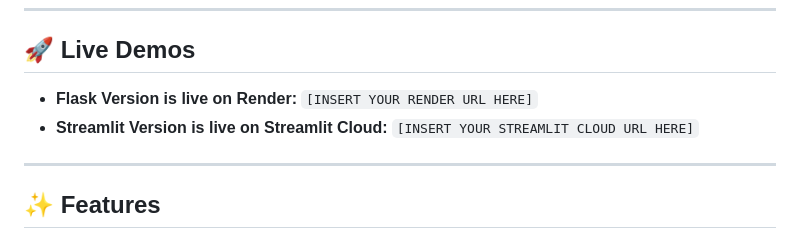
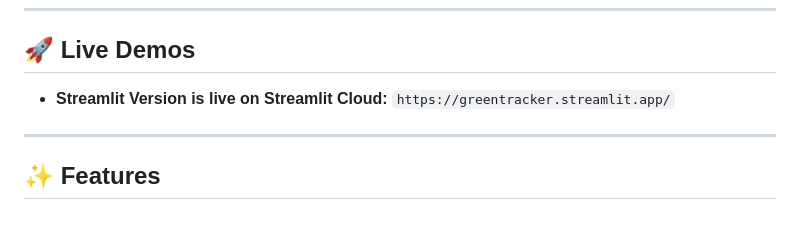
Before and after one commit to kentro1443/Carbon-Tracker, a Markdown page: README.md, the part around the change. Rendered like a GitHub page.

```diff
--- a/README.md
+++ b/README.md
@@ -10,8 +10,7 @@ This repository contains two complete versions of the application:
 
 ## 🚀 Live Demos
 
-*   **Flask Version is live on Render:** `[INSERT YOUR RENDER URL HERE]`
-*   **Streamlit Version is live on Streamlit Cloud:** `[INSERT YOUR STREAMLIT CLOUD URL HERE]`
+*   **Streamlit Version is live on Streamlit Cloud:** `https://greentracker.streamlit.app/`
 
 ---
 
```
